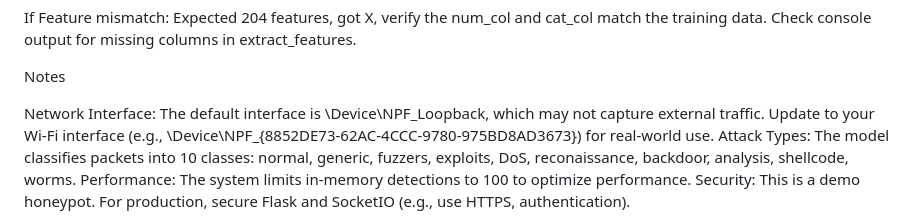
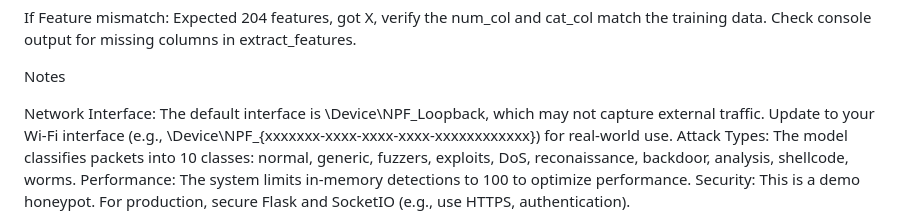
Before and after one commit to Dharsini-A002/AI-AttackDetector, a Markdown page: README.md, the part around the change. Rendered like a GitHub page.

```diff
--- a/README.md
+++ b/README.md
@@ -171,7 +171,7 @@ Check console output for missing columns in extract_features.
 
 Notes
 
-Network Interface: The default interface is \Device\NPF_Loopback, which may not capture external traffic. Update to your Wi-Fi interface (e.g., \Device\NPF_{8852DE73-62AC-4CCC-9780-975BD8AD3673}) for real-world use.
+Network Interface: The default interface is \Device\NPF_Loopback, which may not capture external traffic. Update to your Wi-Fi interface (e.g., \Device\NPF_{xxxxxxx-xxxx-xxxx-xxxx-xxxxxxxxxxxx}) for real-world use.
 Attack Types: The model classifies packets into 10 classes: normal, generic, fuzzers, exploits, DoS, reconaissance, backdoor, analysis, shellcode, worms.
 Performance: The system limits in-memory detections to 100 to optimize performance.
 Security: This is a demo honeypot. For production, secure Flask and SocketIO (e.g., use HTTPS, authentication).
```
